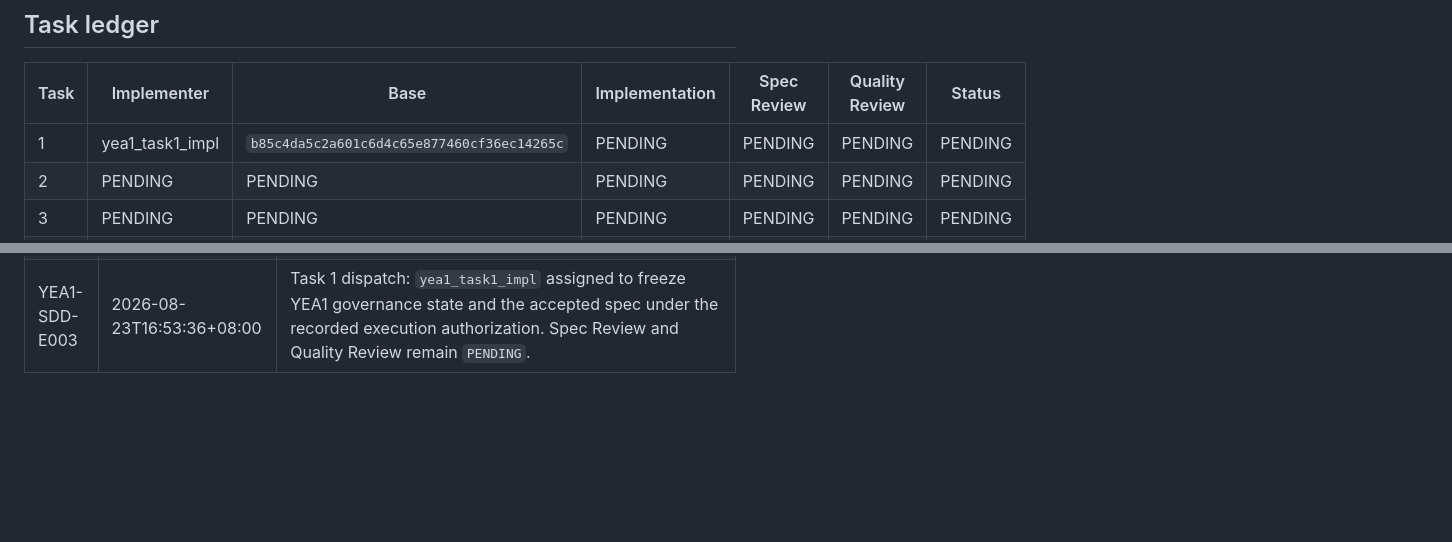
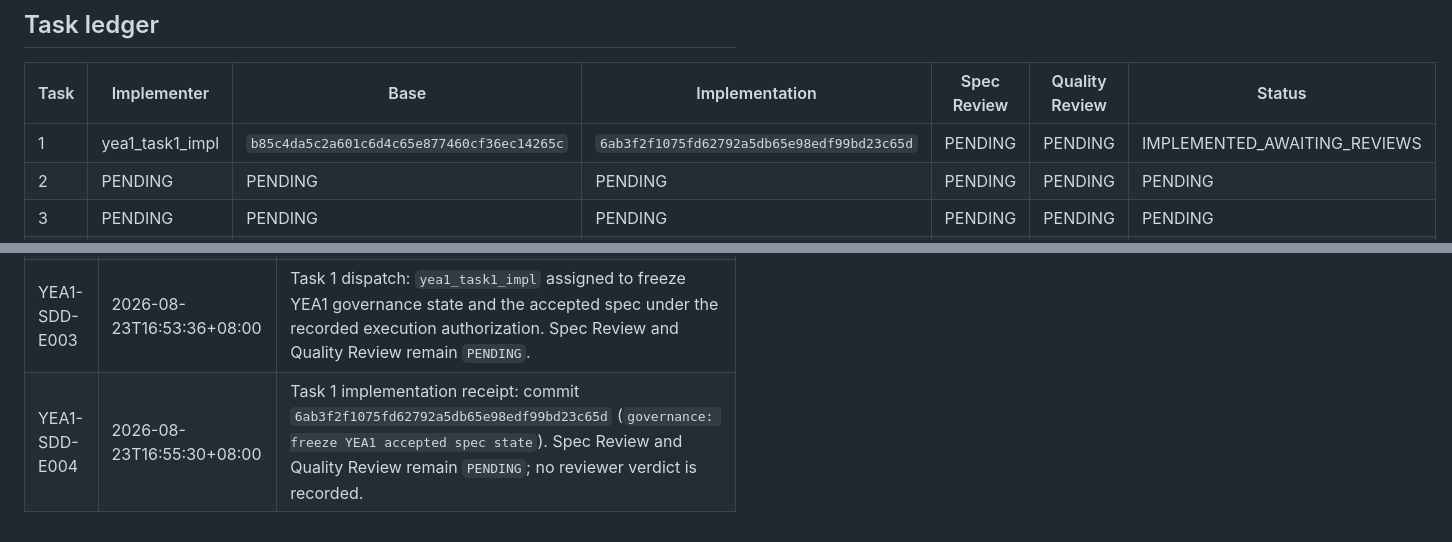
Before and after one commit to moonstachain/yuanli-strategy-trilogy, a Markdown page: project/yea1/YEA1-SDD-LEDGER-v0.1.md, 2 parts joined by grey strips. GitHub-like rendering; blank space fills up the shorter version.

Commit message:
governance: record YEA1 Task 1 SDD receipt

```diff
--- a/project/yea1/YEA1-SDD-LEDGER-v0.1.md
+++ b/project/yea1/YEA1-SDD-LEDGER-v0.1.md
@@ -37,7 +37,7 @@ Verbatim from `project/yea1/YEA1-EXECUTION-AUTHORIZATION-v0.1.yaml`:
 
 | Task | Implementer | Base | Implementation | Spec Review | Quality Review | Status |
 |---|---|---|---|---|---|---|
-| 1 | yea1_task1_impl | `b85c4da5c2a601c6d4c65e877460cf36ec14265c` | PENDING | PENDING | PENDING | PENDING |
+| 1 | yea1_task1_impl | `b85c4da5c2a601c6d4c65e877460cf36ec14265c` | `6ab3f2f1075fd62792a5db65e98edf99bd23c65d` | PENDING | PENDING | IMPLEMENTED_AWAITING_REVIEWS |
 | 2 | PENDING | PENDING | PENDING | PENDING | PENDING | PENDING |
 | 3 | PENDING | PENDING | PENDING | PENDING | PENDING | PENDING |
 | 4 | PENDING | PENDING | PENDING | PENDING | PENDING | PENDING |
@@ -53,3 +53,4 @@ Verbatim from `project/yea1/YEA1-EXECUTION-AUTHORIZATION-v0.1.yaml`:
 | YEA1-SDD-E001 | 2026-08-23T16:53:36+08:00 | Worktree check: `pwd` resolved to `/Users/liming/.config/superpowers/worktrees/yuanli-strategy-trilogy/yea1-sdd-execution`; `git status --short --branch` showed a clean `design/yea1-architecture-sync` branch before Task 1 edits. |
 | YEA1-SDD-E002 | 2026-08-23T16:53:36+08:00 | Baseline check: starting `HEAD` was `b85c4da5c2a601c6d4c65e877460cf36ec14265c`; `git merge-base --is-ancestor 1553de3d5a8bdceba29ecd89eb4224d4e5626d15 b85c4da5c2a601c6d4c65e877460cf36ec14265c` exited 0. |
 | YEA1-SDD-E003 | 2026-08-23T16:53:36+08:00 | Task 1 dispatch: `yea1_task1_impl` assigned to freeze YEA1 governance state and the accepted spec under the recorded execution authorization. Spec Review and Quality Review remain `PENDING`. |
+| YEA1-SDD-E004 | 2026-08-23T16:55:30+08:00 | Task 1 implementation receipt: commit `6ab3f2f1075fd62792a5db65e98edf99bd23c65d` (`governance: freeze YEA1 accepted spec state`). Spec Review and Quality Review remain `PENDING`; no reviewer verdict is recorded. |
```
